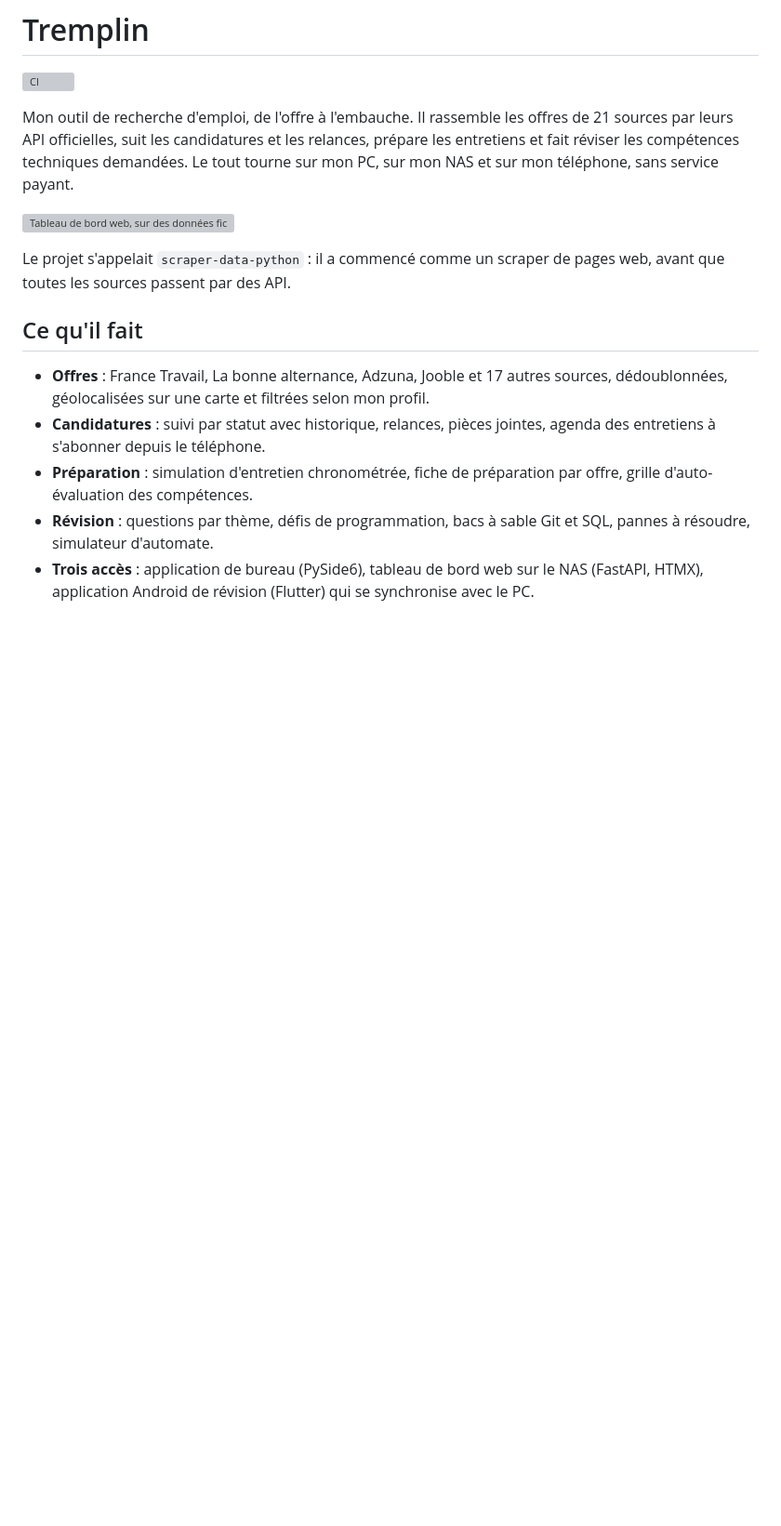
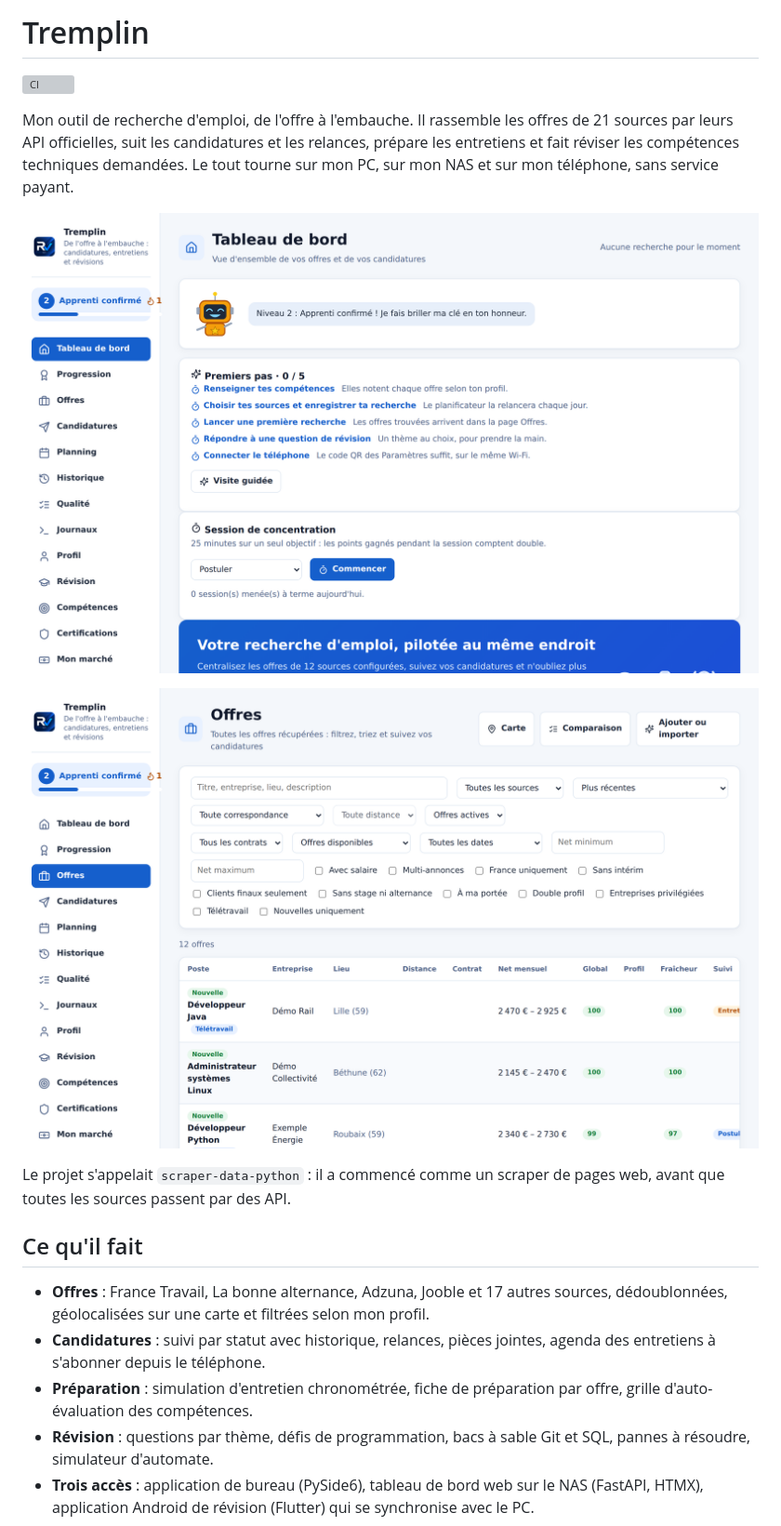
Before and after one commit to Remiverhaeghe/scraper-data-python, a Markdown page: README.md, the part around the change. Shown at 93% size. GitHub-like rendering; pictures changed too: docs/captures/offres.png (added), docs/captures/tableau-de-bord.png (added); blank space fills up the shorter version; grey boxes are pictures that could not be loaded.

Commit message:
docs : captures du tableau de bord et des offres dans le README

```diff
--- a/README.md
+++ b/README.md
@@ -8,6 +8,8 @@ entretiens et fait réviser les compétences techniques demandées. Le tout tour
 PC, sur mon NAS et sur mon téléphone, sans service payant.
 
 ![Tableau de bord web, sur des données fictives](docs/captures/tableau-de-bord.png)
+
+![Liste des offres, sur des données fictives](docs/captures/offres.png)
 
 Le projet s'appelait `scraper-data-python` : il a commencé comme un scraper de pages
 web, avant que toutes les sources passent par des API.
```
Also changed, not shown: CHANGELOG.md (+2 -0 lines).
